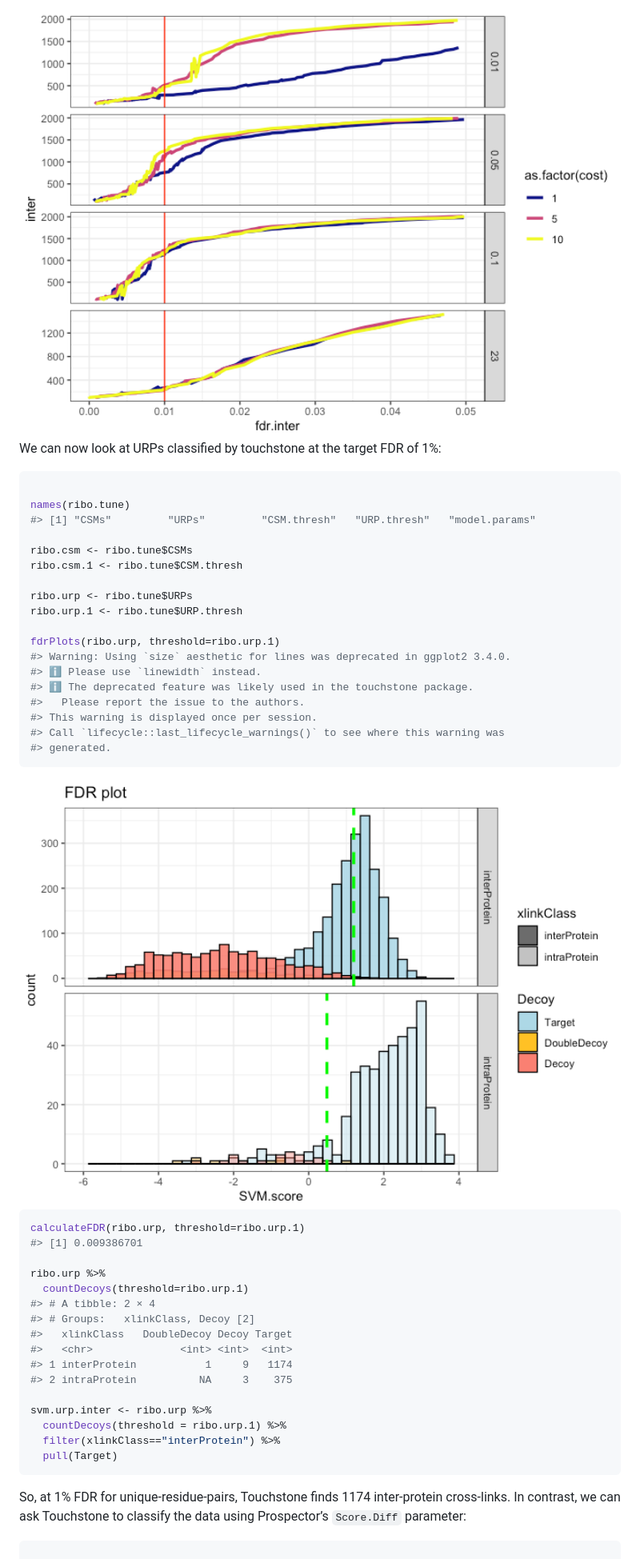
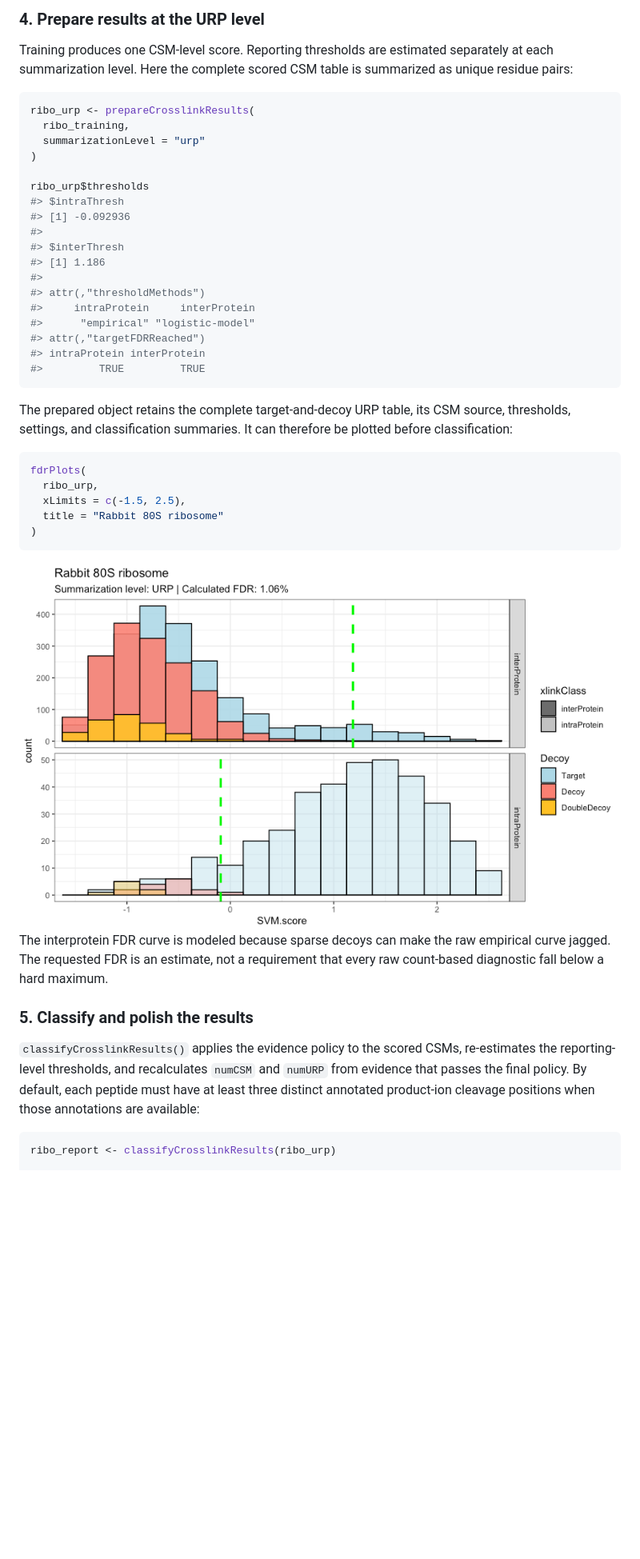
Before and after one commit to mtrnka/Touchstone, a Markdown page: README.md, the part around the change printed below. Shown: that part at 80% size. Rendered like a GitHub page; pictures changed too: man/figures/README-plot-urp-fdr-1.png (added); blank space fills up the shorter version.

Commit message:
Rebuild ribosome README example

````diff
--- a/README.md
+++ b/README.md
@@ -223,54 +173,58 @@ ribo.tune <- trainCrosslinkScore(ribo.xl, targetER = 0.01)
 
-<img src="man/figures/README-tuning-3.png" alt="" width="100%" />
+### 4. Prepare results at the URP level
 
-We can now look at URPs classified by touchstone at the target FDR of
-1%:
+Training produces one CSM-level score. Reporting thresholds are
+estimated separately at each summarization level. Here the complete
+scored CSM table is summarized as unique residue pairs:
 
 ``` r
+ribo_urp <- prepareCrosslinkResults(
+  ribo_training,
+  summarizationLevel = "urp"
+)
 
-names(ribo.tune)
-#> [1] "CSMs"         "URPs"         "CSM.thresh"   "URP.thresh"   "model.params"
-
-ribo.csm <- ribo.tune$CSMs
-ribo.csm.1 <- ribo.tune$CSM.thresh
-
-ribo.urp <- ribo.tune$URPs
-ribo.urp.1 <- ribo.tune$URP.thresh
-
-fdrPlots(ribo.urp, threshold=ribo.urp.1)
-#> Warning: Using `size` aesthetic for lines was deprecated in ggplot2 3.4.0.
-#> ℹ Please use `linewidth` instead.
-#> ℹ The deprecated feature was likely used in the touchstone package.
-#>   Please report the issue to the authors.
-#> This warning is displayed once per session.
-#> Call `lifecycle::last_lifecycle_warnings()` to see where this warning was
-#> generated.
+ribo_urp$thresholds
+#> $intraThresh
+#> [1] -0.092936
+#>
+#> $interThresh
+#> [1] 1.186
+#>
+#> attr(,"thresholdMethods")
+#>     intraProtein     interProtein
+#>      "empirical" "logistic-model"
+#> attr(,"targetFDRReached")
+#> intraProtein interProtein
+#>         TRUE         TRUE
 ```
 
-<img src="man/figures/README-assign_svm-1.png" alt="" width="100%" />
+The prepared object retains the complete target-and-decoy URP table, its
+CSM source, thresholds, settings, and classification summaries. It can
+therefore be plotted before classification:
 
 ``` r
-calculateFDR(ribo.urp, threshold=ribo.urp.1)
-#> [1] 0.009386701
-
-ribo.urp %>%
-  countDecoys(threshold=ribo.urp.1)
-#> # A tibble: 2 × 4
-#> # Groups:   xlinkClass, Decoy [2]
-#>   xlinkClass   DoubleDecoy Decoy Target
-#>   <chr>              <int> <int>  <int>
-#> 1 interProtein           1     9   1174
-#> 2 intraProtein          NA     3    375
-
-svm.urp.inter <- ribo.urp %>%
-  countDecoys(threshold = ribo.urp.1) %>%
-  filter(xlinkClass=="interProtein") %>%
-  pull(Target)
+fdrPlots(
+  ribo_urp,
+  xLimits = c(-1.5, 2.5),
+  title = "Rabbit 80S ribosome"
+)
 ```
 
-So, at 1% FDR for unique-residue-pairs, Touchstone finds 1174
-inter-protein cross-links. In contrast, we can ask Touchstone to
-classify the data using Prospector’s `Score.Diff` parameter:
+<img src="man/figures/README-plot-urp-fdr-1.png" alt="" width="100%" />
+
+The interprotein FDR curve is modeled because sparse decoys can make the
+raw empirical curve jagged. The requested FDR is an estimate, not a
+requirement that every raw count-based diagnostic fall below a hard
+maximum.
+
+### 5. Classify and polish the results
+
+`classifyCrosslinkResults()` applies the evidence policy to the scored
+CSMs, re-estimates the reporting-level thresholds, and recalculates
+`numCSM` and `numURP` from evidence that passes the final policy. By
+default, each peptide must have at least three distinct annotated
+product-ion cleavage positions when those annotations are available:
 
 ``` r
+ribo_report <- classifyCrosslinkResults(ribo_urp)
 
````
Also changed, not shown: other parts of README.md (+228 -291 lines), man/figures/README-score-correlation-1.png (added), 1 other file.
